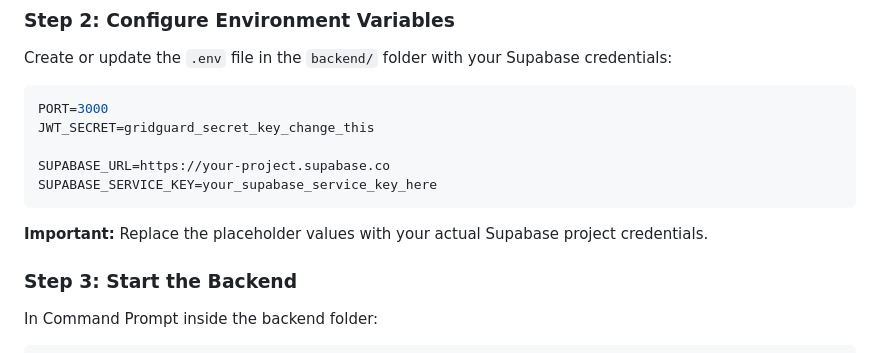
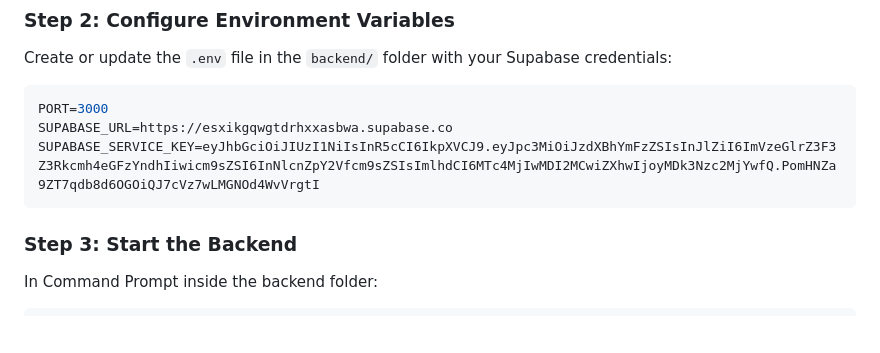
Before and after one commit to aarvidalvi4/GridGuard, a Markdown page: README.md, the part around the change. GitHub-like rendering; blank space fills up the shorter version.

Commit message:
Update Supabase credentials in README.md
Updated Supabase credentials in the README file.

````diff
--- a/README.md
+++ b/README.md
@@ -123,13 +123,10 @@ Create or update the `.env` file in the `backend/` folder with your Supabase cre
 
 ```env
 PORT=3000
-JWT_SECRET=gridguard_secret_key_change_this
-
-SUPABASE_URL=https://your-project.supabase.co
-SUPABASE_SERVICE_KEY=your_supabase_service_key_here
+SUPABASE_URL=https://esxikgqwgtdrhxxasbwa.supabase.co
+SUPABASE_SERVICE_KEY=eyJhbGciOiJIUzI1NiIsInR5cCI6IkpXVCJ9.eyJpc3MiOiJzdXBhYmFzZSIsInJlZiI6ImVzeGlrZ3F3Z3Rkcmh4eGFzYndhIiwicm9sZSI6InNlcnZpY2Vfcm9sZSIsImlhdCI6MTc4MjIwMDI2MCwiZXhwIjoyMDk3Nzc2MjYwfQ.PomHNZa9ZT7qdb8d6OGOiQJ7cVz7wLMGNOd4WvVrgtI
 ```
 
-**Important:** Replace the placeholder values with your actual Supabase project credentials.
 
 ### Step 3: Start the Backend
 
````
